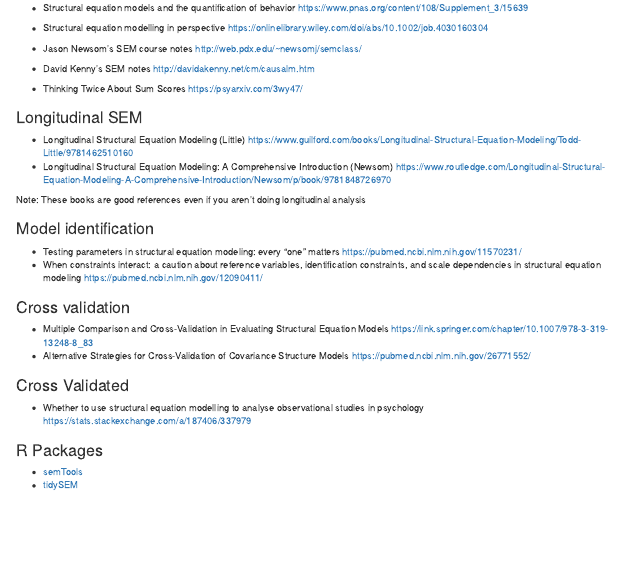
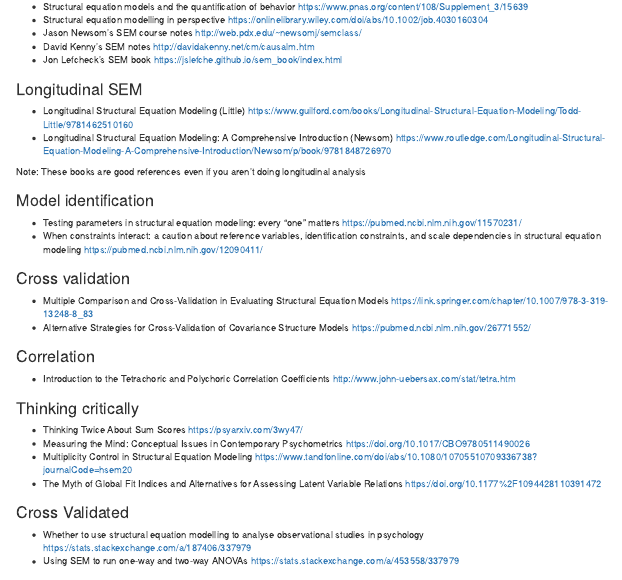
Before and after one commit to mccarthy-m-g/psyc-617-lab, an R Markdown document (labs/08_sem/help-yourself_assignment-7.Rmd): the page in a window 1100 px wide, from 12500 px down before the commit and from 12490 px down after it, so that both start at the same text. Rendered offline with R 4.5, knitr and Pandoc, with nearby package versions; drawn as R Markdown's standard HTML page in place of the format the file asks for; some code elsewhere in the file could not run offline.

Commit message:
add more resources

```diff
--- a/labs/08_sem/help-yourself_assignment-7.Rmd
+++ b/labs/08_sem/help-yourself_assignment-7.Rmd
@@ -415,8 +415,7 @@ lavaan::lavTestLRT(fit_spiders_model_free, fit_spiders_model_fixed)
 - Structural equation modelling in perspective <https://onlinelibrary.wiley.com/doi/abs/10.1002/job.4030160304>
 - Jason Newsom's SEM course notes <http://web.pdx.edu/~newsomj/semclass/>
 - David Kenny's SEM notes <http://davidakenny.net/cm/causalm.htm>
-
-- Thinking Twice About Sum Scores <https://psyarxiv.com/3wy47/>
+- Jon Lefcheck's SEM book <https://jslefche.github.io/sem_book/index.html>
 
 ### Longitudinal SEM
 
@@ -435,9 +434,21 @@ Note: These books are good references even if you aren't doing longitudinal anal
 -   Multiple Comparison and Cross-Validation in Evaluating Structural Equation Models <https://link.springer.com/chapter/10.1007/978-3-319-13248-8_83>
 -   Alternative Strategies for Cross-Validation of Covariance Structure Models <https://pubmed.ncbi.nlm.nih.gov/26771552/>
 
+### Correlation
+
+- Introduction to the Tetrachoric and Polychoric Correlation Coefficients <http://www.john-uebersax.com/stat/tetra.htm>
+
+### Thinking critically
+
+- Thinking Twice About Sum Scores <https://psyarxiv.com/3wy47/>
+- Measuring the Mind: Conceptual Issues in Contemporary Psychometrics <https://doi.org/10.1017/CBO9780511490026>
+- Multiplicity Control in Structural Equation Modeling <https://www.tandfonline.com/doi/abs/10.1080/10705510709336738?journalCode=hsem20>
+- The Myth of Global Fit Indices and Alternatives for Assessing Latent Variable Relations <https://doi.org/10.1177%2F1094428110391472>
+
 ### Cross Validated
 
 - Whether to use structural equation modelling to analyse observational studies in psychology <https://stats.stackexchange.com/a/187406/337979>
+- Using SEM to run one-way and two-way ANOVAs <https://stats.stackexchange.com/a/453558/337979>
 
 ### R Packages
 
```
